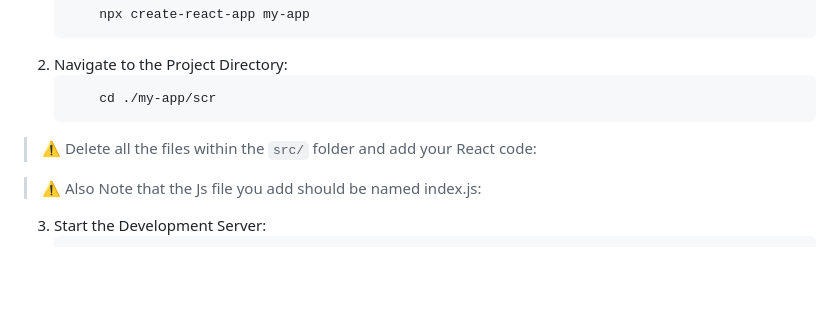
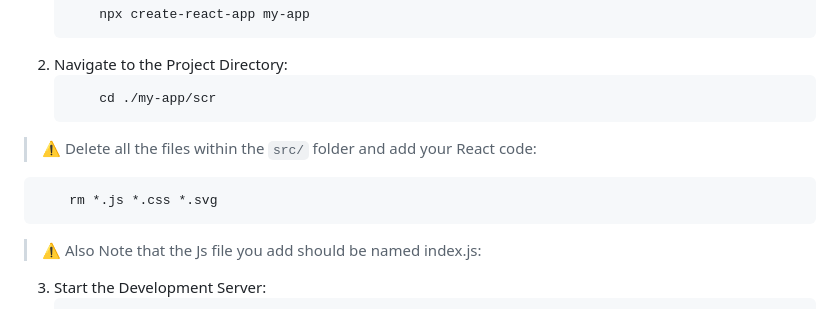
Before and after one commit to Mohammed-Khubaib/WebTechnology, a Markdown page: README.md, the part around the change. GitHub-like rendering; blank space fills up the shorter version.

````diff
--- a/README.md
+++ b/README.md
@@ -88,6 +88,10 @@ To execute the React code, use the following commands in the terminal:
     ```
 > ⚠️ Delete all the files within the `src/` folder and add your React code:
 
+```bash
+    rm *.js *.css *.svg
+```
+
 > ⚠️ Also Note that the Js file you add should be named index.js:
 3. Start the Development Server:
    ```bash
````
